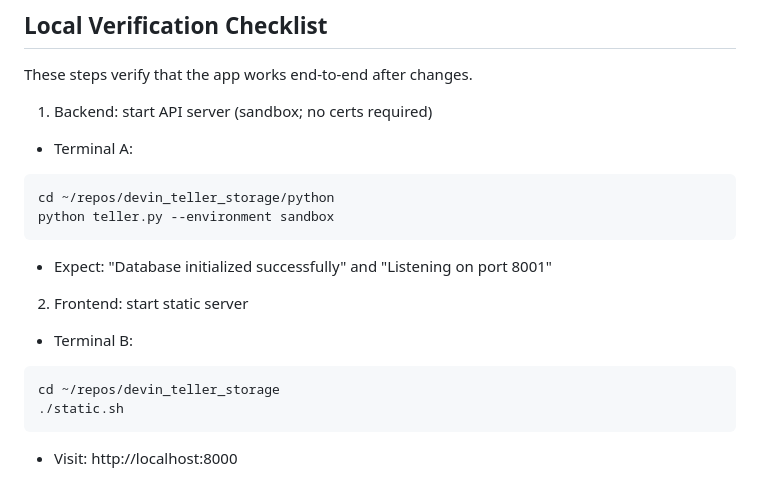
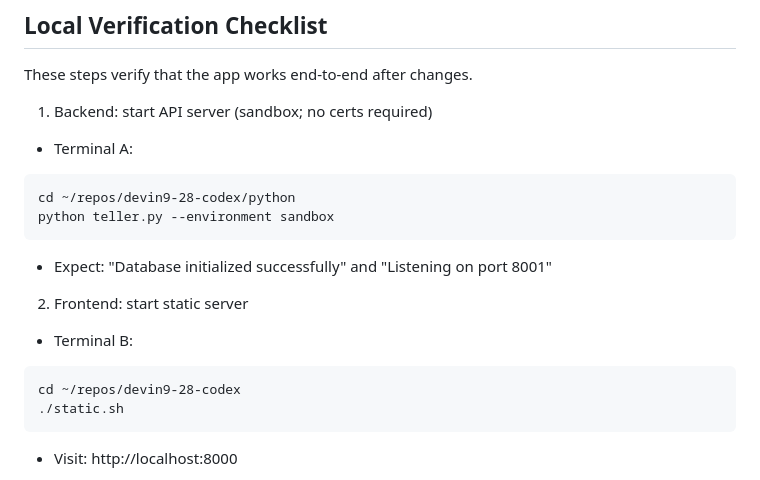
Before and after one commit to dvanosdol88/devin9-28-codex, a Markdown page: README.md, the part around one of its changes. GitHub-like rendering.

````diff
--- a/README.md
+++ b/README.md
@@ -569,7 +570,7 @@ These steps verify that the app works end-to-end after changes.
 1) Backend: start API server (sandbox; no certs required)
 - Terminal A:
 ```
-cd ~/repos/devin_teller_storage/python
+cd ~/repos/devin9-28-codex/python
 python teller.py --environment sandbox
 ```
 - Expect: "Database initialized successfully" and "Listening on port 8001"
@@ -577,7 +578,7 @@ python teller.py --environment sandbox
 2) Frontend: start static server
 - Terminal B:
 ```
-cd ~/repos/devin_teller_storage
+cd ~/repos/devin9-28-codex
 ./static.sh
 ```
 - Visit: http://localhost:8000
````
Also changed, not shown: other parts of README.md (+59 -37 lines).
